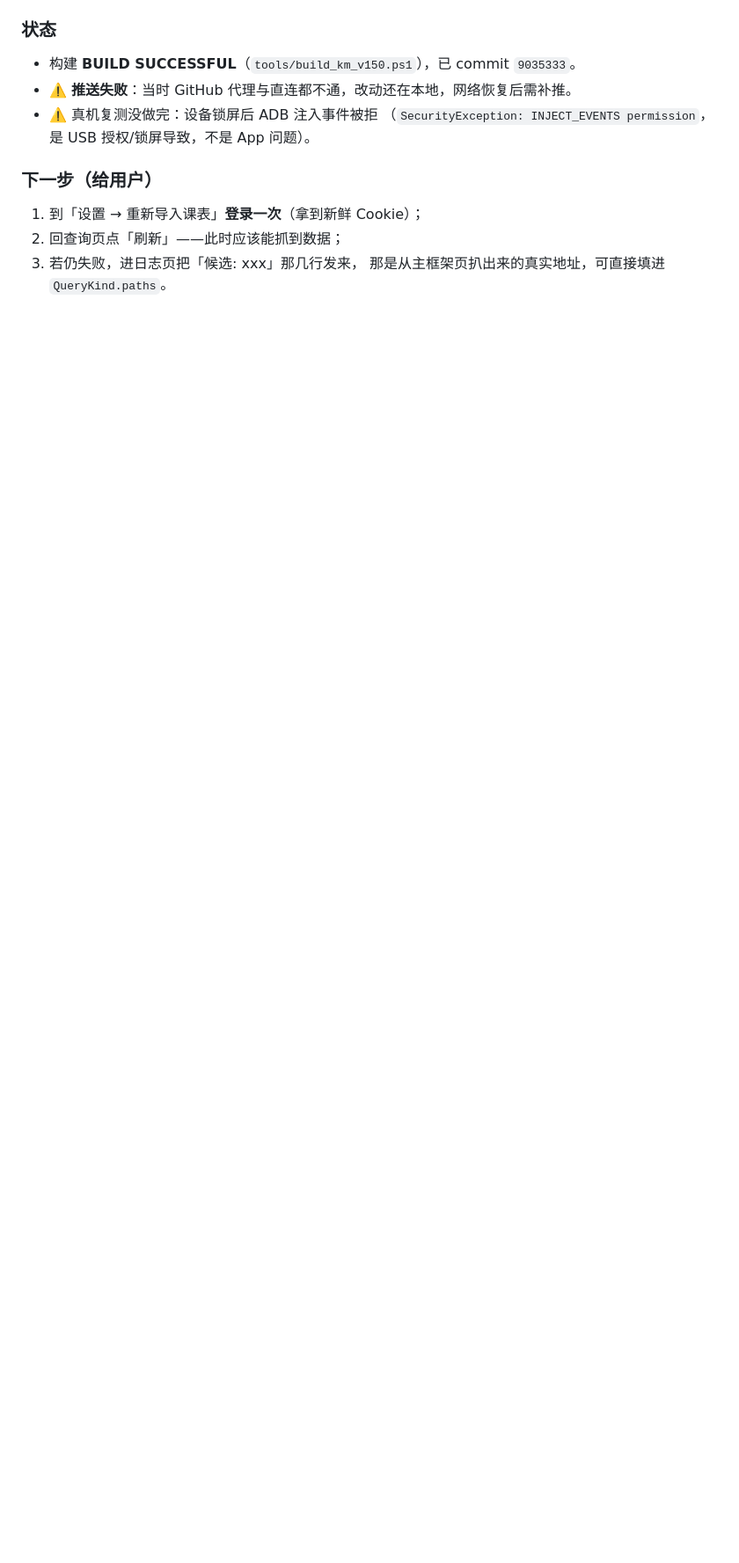
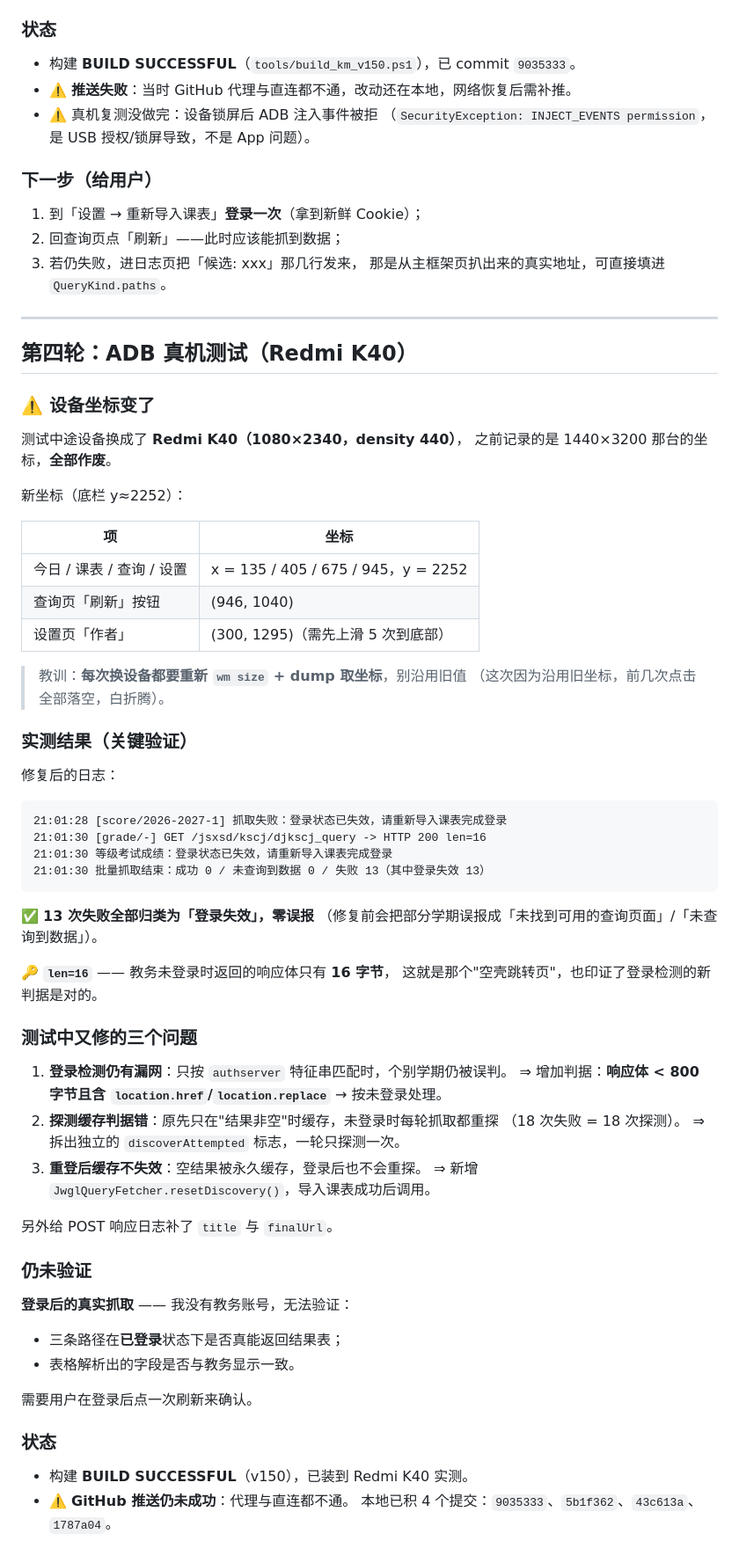
Before and after one commit to Naatsumeee/SHZUSuperSchedule, a Markdown page: .workbuddy/memory/2026-09-21.md, the part around the change. Shown at 88% size. Rendered like a GitHub page; blank space fills up the shorter version.

````diff
--- a/.workbuddy/memory/2026-09-21.md
+++ b/.workbuddy/memory/2026-09-21.md
@@ -257,3 +257,66 @@ GET /jsxsd/framework/xsMain.jsp   → 302 → /jsxsd/sso.jsp
 2. 回查询页点「刷新」——此时应该能抓到数据；
 3. 若仍失败，进日志页把「候选: xxx」那几行发来，
    那是从主框架页扒出来的真实地址，可直接填进 `QueryKind.paths`。
+
+---
+
+## 第四轮：ADB 真机测试（Redmi K40）
+
+### ⚠️ 设备坐标变了
+
+测试中途设备换成了 **Redmi K40（1080×2340，density 440）**，
+之前记录的是 1440×3200 那台的坐标，**全部作废**。
+
+新坐标（底栏 y≈2252）：
+
+| 项 | 坐标 |
+|---|---|
+| 今日 / 课表 / 查询 / 设置 | x = 135 / 405 / 675 / 945，y = 2252 |
+| 查询页「刷新」按钮 | (946, 1040) |
+| 设置页「作者」 | (300, 1295)（需先上滑 5 次到底部） |
+
+> 教训：**每次换设备都要重新 `wm size` + dump 取坐标**，别沿用旧值
+> （这次因为沿用旧坐标，前几次点击全部落空，白折腾）。
+
+### 实测结果（关键验证）
+
+修复后的日志：
+
+```
+21:01:28 [score/2026-2027-1] 抓取失败：登录状态已失效，请重新导入课表完成登录
+21:01:30 [grade/-] GET /jsxsd/kscj/djkscj_query -> HTTP 200 len=16
+21:01:30 等级考试成绩：登录状态已失效，请重新导入课表完成登录
+21:01:30 批量抓取结束：成功 0 / 未查询到数据 0 / 失败 13（其中登录失效 13）
+```
+
+✅ **13 次失败全部归类为「登录失效」，零误报**
+（修复前会把部分学期误报成「未找到可用的查询页面」/「未查询到数据」）。
+
+🔑 **`len=16`** —— 教务未登录时返回的响应体只有 **16 字节**，
+这就是那个"空壳跳转页"，也印证了登录检测的新判据是对的。
+
+### 测试中又修的三个问题
+
+1. **登录检测仍有漏网**：只按 `authserver` 特征串匹配时，个别学期仍被误判。
+   ⇒ 增加判据：**响应体 < 800 字节且含 `location.href`/`location.replace`** → 按未登录处理。
+2. **探测缓存判据错**：原先只在"结果非空"时缓存，未登录时每轮抓取都重探
+   （18 次失败 = 18 次探测）。
+   ⇒ 拆出独立的 `discoverAttempted` 标志，一轮只探测一次。
+3. **重登后缓存不失效**：空结果被永久缓存，登录后也不会重探。
+   ⇒ 新增 `JwglQueryFetcher.resetDiscovery()`，导入课表成功后调用。
+
+另外给 POST 响应日志补了 `title` 与 `finalUrl`。
+
+### 仍未验证
+
+**登录后的真实抓取** —— 我没有教务账号，无法验证：
+- 三条路径在**已登录**状态下是否真能返回结果表；
+- 表格解析出的字段是否与教务显示一致。
+
+需要用户在登录后点一次刷新来确认。
+
+### 状态
+
+- 构建 **BUILD SUCCESSFUL**（v150），已装到 Redmi K40 实测。
+- ⚠️ **GitHub 推送仍未成功**：代理与直连都不通。
+  本地已积 4 个提交：`9035333`、`5b1f362`、`43c613a`、`1787a04`。
````
Also changed, not shown: History/memory/2026-09-21.md (+63 -0 lines).
